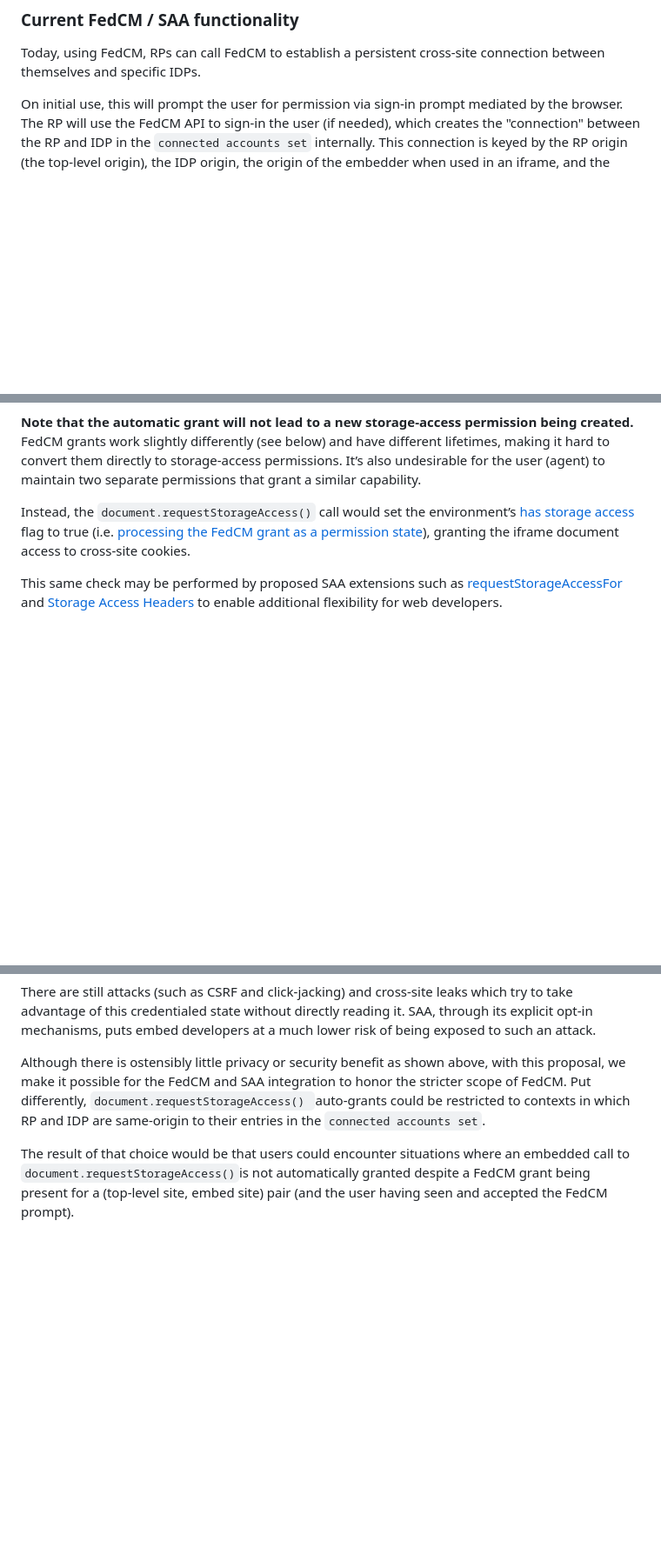
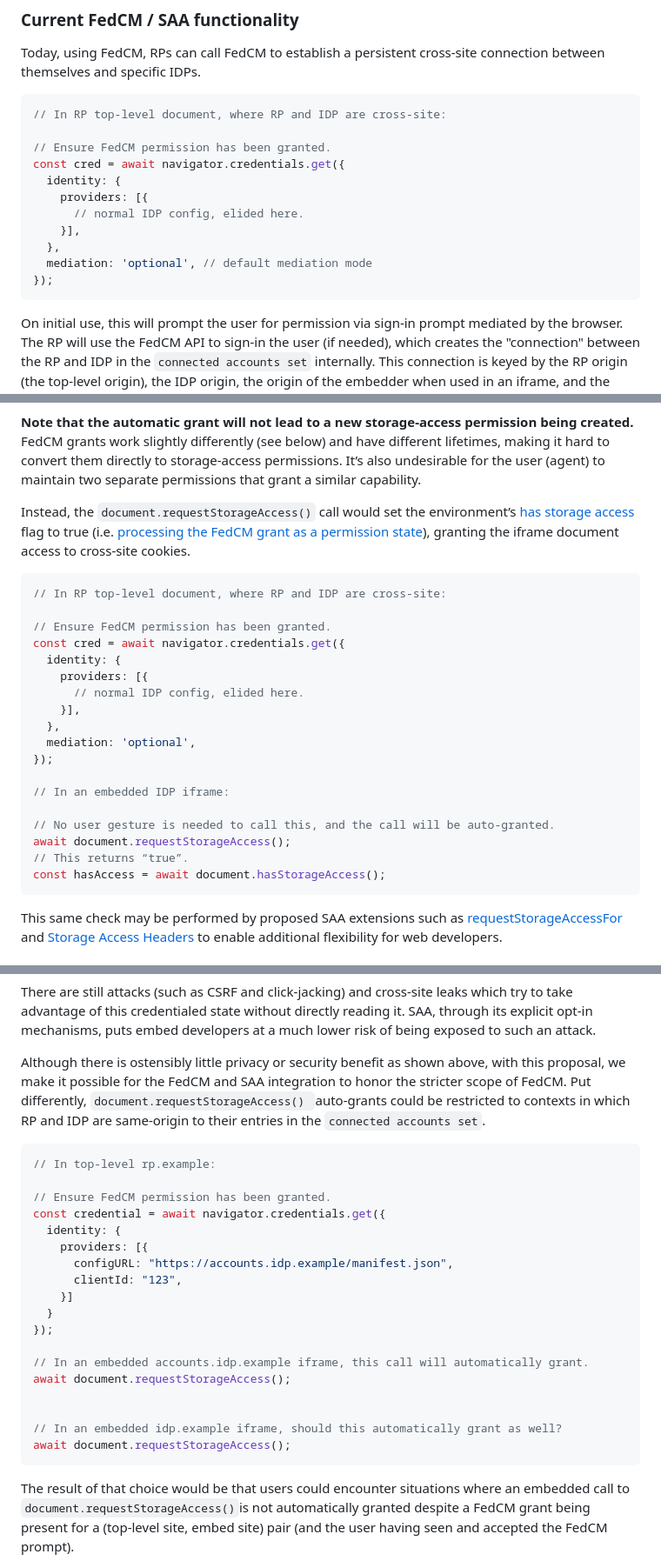
Before and after one commit to explainers-by-googlers/storage-access-for-fedcm, a Markdown page: README.md, 3 parts joined by grey strips. Shown: that part at 87% size. Drawn GitHub-style; blank space fills up the shorter version.

````diff
--- a/README.md
+++ b/README.md
@@ -98,6 +98,20 @@ It’s important to note that we are not proposing any new web API surface, but
 
 Today, using FedCM, RPs can call FedCM to establish a persistent cross-site connection between themselves and specific IDPs.
 
+```javascript
+// In RP top-level document, where RP and IDP are cross-site:
+
+// Ensure FedCM permission has been granted.
+const cred = await navigator.credentials.get({
+  identity: {
+    providers: [{
+      // normal IDP config, elided here.
+    }],
+  },
+  mediation: 'optional', // default mediation mode
+});
+```
+
 On initial use, this will prompt the user for permission via sign-in prompt mediated by the browser. The RP will use the FedCM API to sign-in the user (if needed), which creates the "connection" between the RP and IDP in the `connected accounts set` internally. This connection is keyed by the RP origin (the top-level origin), the IDP origin, the origin of the embedder when used in an iframe, and the account identifier.
 
 As a result, cross-site credentials are returned and future invocations of `navigator.credentials.get() `under the same set of keys will not require browser mediation / user permission.
@@ -117,6 +131,27 @@ This comes without additional user activation or prior top-level user interactio
 
 Instead, the `document.requestStorageAccess()`  call would set the environment’s [has storage access](https://privacycg.github.io/storage-access/#environment-has-storage-access) flag to true (i.e. [processing the FedCM grant as a permission state](https://privacycg.github.io/storage-access/#the-document-object:~:text=Let-,process%20permission%20state,-be%20an%20algorithm)), granting the iframe document access to cross-site cookies.
 
+```javascript
+// In RP top-level document, where RP and IDP are cross-site:
+
+// Ensure FedCM permission has been granted.
+const cred = await navigator.credentials.get({
+  identity: {
+    providers: [{
+      // normal IDP config, elided here.
+    }],
+  },
+  mediation: 'optional',
+});
+
+// In an embedded IDP iframe:
+
+// No user gesture is needed to call this, and the call will be auto-granted.
+await document.requestStorageAccess();
+// This returns “true”.
+const hasAccess = await document.hasStorageAccess();
+```
+
 This same check may be performed by proposed SAA extensions such as [requestStorageAccessFor](https://github.com/privacycg/requestStorageAccessFor) and [Storage Access Headers](https://github.com/cfredric/storage-access-headers) to enable additional flexibility for web developers.
 
 
@@ -131,6 +166,27 @@ This restriction is not needed for SAA, as the information it mediates comes fro
 There are still attacks (such as CSRF and click-jacking) and cross-site leaks which try to take advantage of this credentialed state without directly reading it. SAA, through its explicit opt-in mechanisms, puts embed developers at a much lower risk of being exposed to such an attack.
 
 Although there is ostensibly little privacy or security benefit as shown above, with this proposal, we make it possible for the FedCM and SAA integration to honor the stricter scope of FedCM. Put differently, `document.requestStorageAccess() `auto-grants could be restricted to contexts in which RP and IDP are same-origin to their entries in the `connected accounts set`.
+
+```javascript
+// In top-level rp.example:
+
+// Ensure FedCM permission has been granted.
+const credential = await navigator.credentials.get({
+  identity: {
+    providers: [{
+      configURL: "https://accounts.idp.example/manifest.json",
+      clientId: "123",
+    }]
+  }
+});
+
+// In an embedded accounts.idp.example iframe, this call will automatically grant.
+await document.requestStorageAccess();
+
+
+// In an embedded idp.example iframe, should this automatically grant as well?
+await document.requestStorageAccess();
+```
 
 The result of that choice would be that users could encounter situations where an embedded call to `document.requestStorageAccess()`is not automatically granted despite a FedCM grant being present for a (top-level site, embed site) pair (and the user having seen and accepted the FedCM prompt).
 
````
